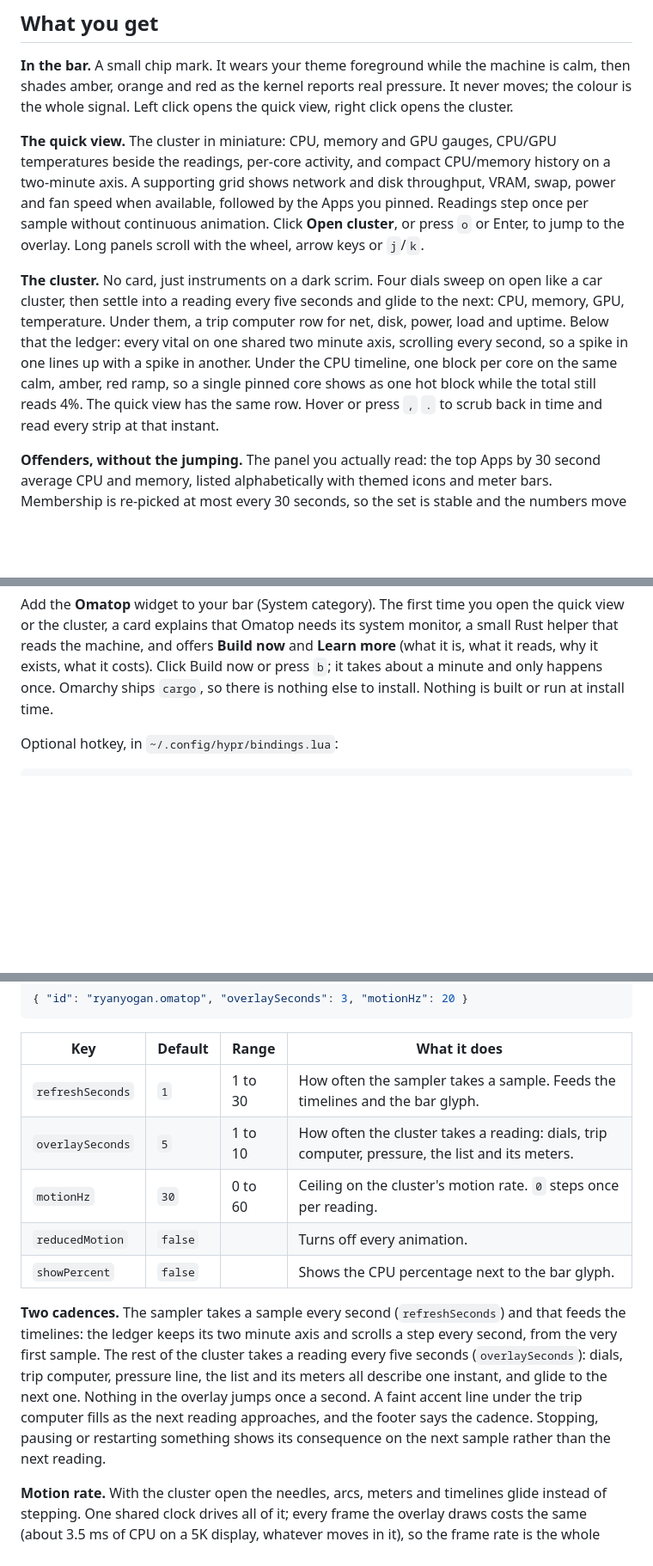
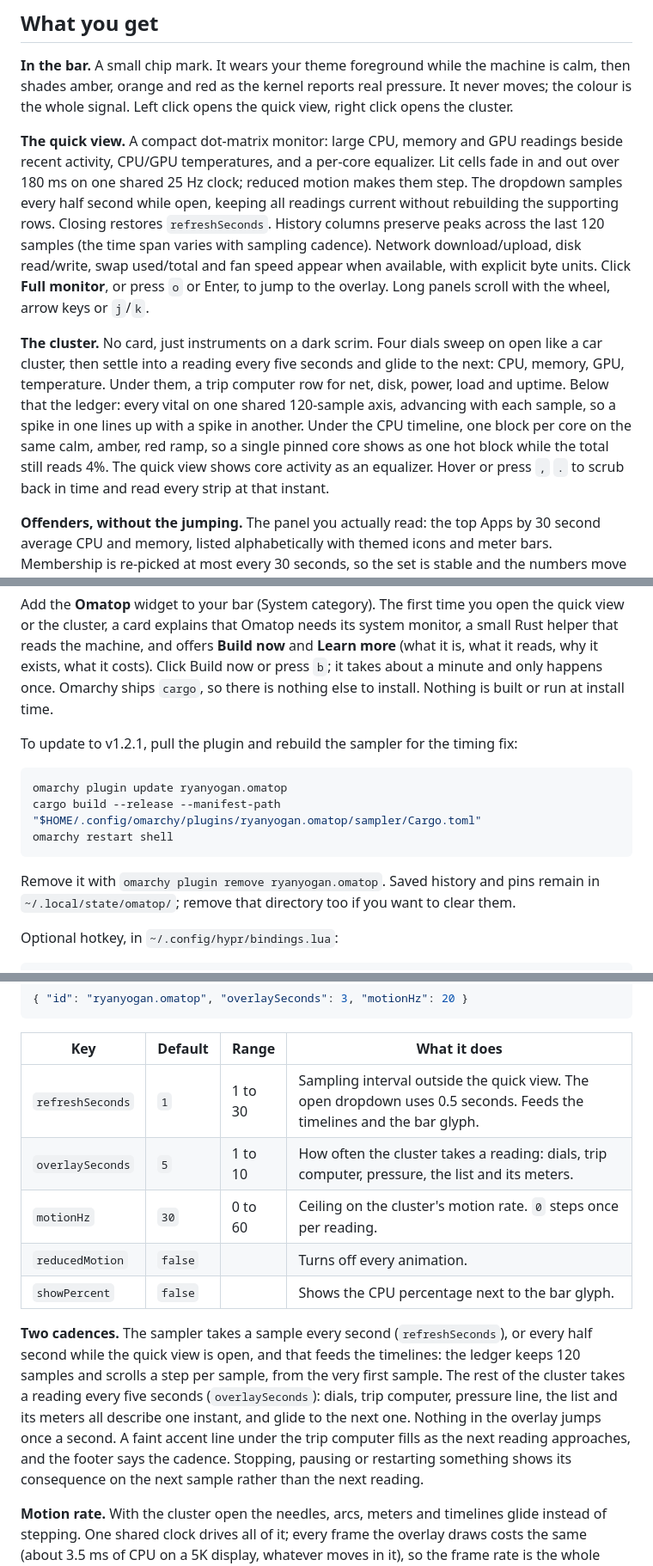
Before and after one commit to ryanyogan/omarchy-omatop, a Markdown page: README.md, 3 parts joined by grey strips. Shown at 86% size. GitHub-like rendering; blank space fills up the shorter version.

Commit message:
Polish live dot-matrix quick view; release 1.2.1

````diff
--- a/README.md
+++ b/README.md
@@ -10,9 +12,9 @@ Thirty seconds of the cluster working for a living: the ignition sweep, focusing
 
 **In the bar.** A small chip mark. It wears your theme foreground while the machine is calm, then shades amber, orange and red as the kernel reports real pressure. It never moves; the colour is the whole signal. Left click opens the quick view, right click opens the cluster.
 
-**The quick view.** The cluster in miniature: CPU, memory and GPU gauges, CPU/GPU temperatures beside the readings, per-core activity, and compact CPU/memory history on a two-minute axis. A supporting grid shows network and disk throughput, VRAM, swap, power and fan speed when available, followed by the Apps you pinned. Readings step once per sample without continuous animation. Click **Open cluster**, or press `o` or Enter, to jump to the overlay. Long panels scroll with the wheel, arrow keys or `j`/`k`.
+**The quick view.** A compact dot-matrix monitor: large CPU, memory and GPU readings beside recent activity, CPU/GPU temperatures, and a per-core equalizer. Lit cells fade in and out over 180 ms on one shared 25 Hz clock; reduced motion makes them step. The dropdown samples every half second while open, keeping all readings current without rebuilding the supporting rows. Closing restores `refreshSeconds`. History columns preserve peaks across the last 120 samples (the time span varies with sampling cadence). Network download/upload, disk read/write, swap used/total and fan speed appear when available, with explicit byte units. Click **Full monitor**, or press `o` or Enter, to jump to the overlay. Long panels scroll with the wheel, arrow keys or `j`/`k`.
 
-**The cluster.** No card, just instruments on a dark scrim. Four dials sweep on open like a car cluster, then settle into a reading every five seconds and glide to the next: CPU, memory, GPU, temperature. Under them, a trip computer row for net, disk, power, load and uptime. Below that the ledger: every vital on one shared two minute axis, scrolling every second, so a spike in one lines up with a spike in another. Under the CPU timeline, one block per core on the same calm, amber, red ramp, so a single pinned core shows as one hot block while the total still reads 4%. The quick view has the same row. Hover or press `,` `.` to scrub back in time and read every strip at that instant.
+**The cluster.** No card, just instruments on a dark scrim. Four dials sweep on open like a car cluster, then settle into a reading every five seconds and glide to the next: CPU, memory, GPU, temperature. Under them, a trip computer row for net, disk, power, load and uptime. Below that the ledger: every vital on one shared 120-sample axis, advancing with each sample, so a spike in one lines up with a spike in another. Under the CPU timeline, one block per core on the same calm, amber, red ramp, so a single pinned core shows as one hot block while the total still reads 4%. The quick view shows core activity as an equalizer. Hover or press `,` `.` to scrub back in time and read every strip at that instant.
 
 **Offenders, without the jumping.** The panel you actually read: the top Apps by 30 second average CPU and memory, listed alphabetically with themed icons and meter bars. Membership is re-picked at most every 30 seconds, so the set is stable and the numbers move inside it. No row ever leaps to the top because something sneezed.
 
@@ -33,6 +35,16 @@ omarchy plugin add https://github.com/ryanyogan/omarchy-omatop --enable
 ```
 
 Add the **Omatop** widget to your bar (System category). The first time you open the quick view or the cluster, a card explains that Omatop needs its system monitor, a small Rust helper that reads the machine, and offers **Build now** and **Learn more** (what it is, what it reads, why it exists, what it costs). Click Build now or press `b`; it takes about a minute and only happens once. Omarchy ships `cargo`, so there is nothing else to install. Nothing is built or run at install time.
+
+To update to v1.2.1, pull the plugin and rebuild the sampler for the timing fix:
+
+```bash
+omarchy plugin update ryanyogan.omatop
+cargo build --release --manifest-path "$HOME/.config/omarchy/plugins/ryanyogan.omatop/sampler/Cargo.toml"
+omarchy restart shell
+```
+
+Remove it with `omarchy plugin remove ryanyogan.omatop`. Saved history and pins remain in `~/.local/state/omatop/`; remove that directory too if you want to clear them.
 
 Optional hotkey, in `~/.config/hypr/bindings.lua`:
 
@@ -113,13 +125,13 @@ That edits `shell.json` and reloads the shell config; the plugin picks the chang
 
 | Key | Default | Range | What it does |
 |---|---|---|---|
-| `refreshSeconds` | `1` | 1 to 30 | How often the sampler takes a sample. Feeds the timelines and the bar glyph. |
+| `refreshSeconds` | `1` | 1 to 30 | Sampling interval outside the quick view. The open dropdown uses 0.5 seconds. Feeds the timelines and the bar glyph. |
 | `overlaySeconds` | `5` | 1 to 10 | How often the cluster takes a reading: dials, trip computer, pressure, the list and its meters. |
 | `motionHz` | `30` | 0 to 60 | Ceiling on the cluster's motion rate. `0` steps once per reading. |
 | `reducedMotion` | `false` | | Turns off every animation. |
 | `showPercent` | `false` | | Shows the CPU percentage next to the bar glyph. |
 
-**Two cadences.** The sampler takes a sample every second (`refreshSeconds`) and that feeds the timelines: the ledger keeps its two minute axis and scrolls a step every second, from the very first sample. The rest of the cluster takes a reading every five seconds (`overlaySeconds`): dials, trip computer, pressure line, the list and its meters all describe one instant, and glide to the next one. Nothing in the overlay jumps once a second. A faint accent line under the trip computer fills as the next reading approaches, and the footer says the cadence. Stopping, pausing or restarting something shows its consequence on the next sample rather than the next reading.
+**Two cadences.** The sampler takes a sample every second (`refreshSeconds`), or every half second while the quick view is open, and that feeds the timelines: the ledger keeps 120 samples and scrolls a step per sample, from the very first sample. The rest of the cluster takes a reading every five seconds (`overlaySeconds`): dials, trip computer, pressure line, the list and its meters all describe one instant, and glide to the next one. Nothing in the overlay jumps once a second. A faint accent line under the trip computer fills as the next reading approaches, and the footer says the cadence. Stopping, pausing or restarting something shows its consequence on the next sample rather than the next reading.
 
 **Motion rate.** With the cluster open the needles, arcs, meters and timelines glide instead of stepping. One shared clock drives all of it; every frame the overlay draws costs the same (about 3.5 ms of CPU on a 5K display, whatever moves in it), so the frame rate is the whole price of that motion: 30 fps costs about 10% of one core while the cluster is open, 20 fps about 7%, 12 fps about 5%, stepping once per reading about 3.5%. The rate is picked for the machine: 30 fps with sixteen or more cores, 20 with eight to fifteen, 12 with four to seven, stepping below that, and it drops to stepping whenever the kernel reports heavy or critical Pressure, since that is exactly when there is no CPU to spare. The footer says which is in effect. `motionHz` is a ceiling on all of that; `reducedMotion` turns it off along with every other animation.
 
````
Also changed, not shown: other parts of README.md (+7 -3 lines), CHANGELOG.md (+8 -0 lines), CONTEXT.md (+4 -3 lines), docs/dropdown-review.md (added, +51 -0 lines), docs/gpu-investigation.md (added, +77 -0 lines), docs/dropdown-preview.png (added), 11 other files.
